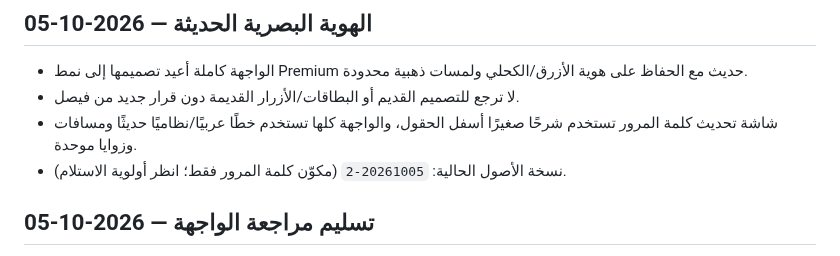
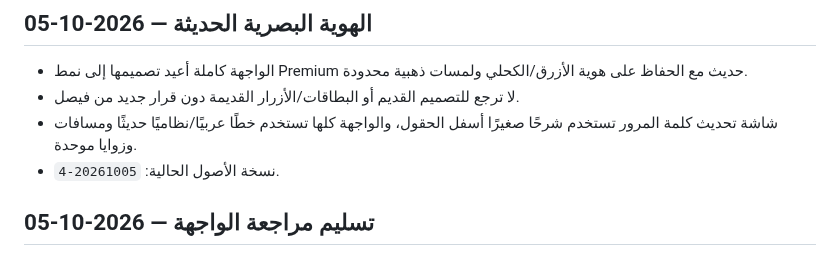
Before and after one commit to faisal01gh/ceo-msajed, a Markdown page: docs/HANDOFF.md, the part around the change. GitHub-like rendering.

Commit message:
Correct current asset version in handoff

```diff
--- a/docs/HANDOFF.md
+++ b/docs/HANDOFF.md
@@ -298,7 +298,7 @@ Cloudflare Pages هو رابط التشغيل الحالي:
 - الواجهة كاملة أعيد تصميمها إلى نمط Premium حديث مع الحفاظ على هوية الأزرق/الكحلي ولمسات ذهبية محدودة.
 - لا ترجع للتصميم القديم أو البطاقات/الأزرار القديمة دون قرار جديد من فيصل.
 - شاشة تحديث كلمة المرور تستخدم شرحًا صغيرًا أسفل الحقول، والواجهة كلها تستخدم خطًا عربيًا/نظاميًا حديثًا ومسافات وزوايا موحدة.
-- نسخة الأصول الحالية: `20261005-2` (مكوّن كلمة المرور فقط؛ انظر أولوية الاستلام).
+- نسخة الأصول الحالية: `20261005-4`.
 
 ## تسليم مراجعة الواجهة — 2026-10-05
 
```
